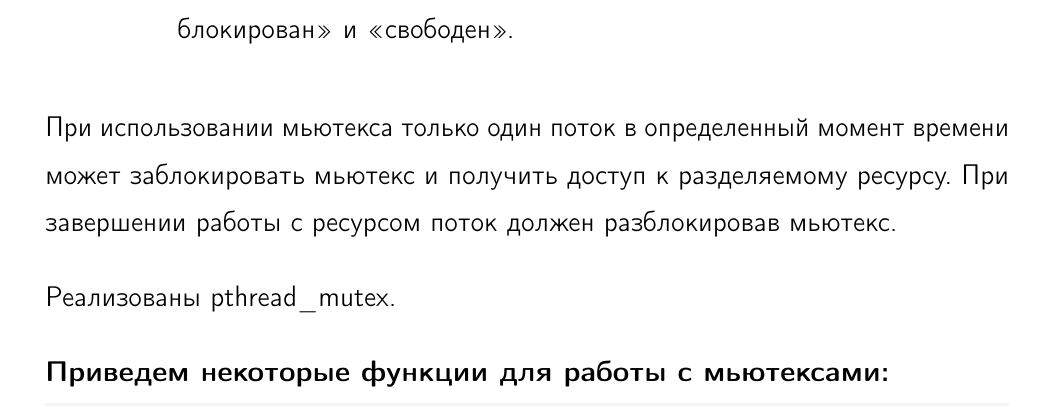
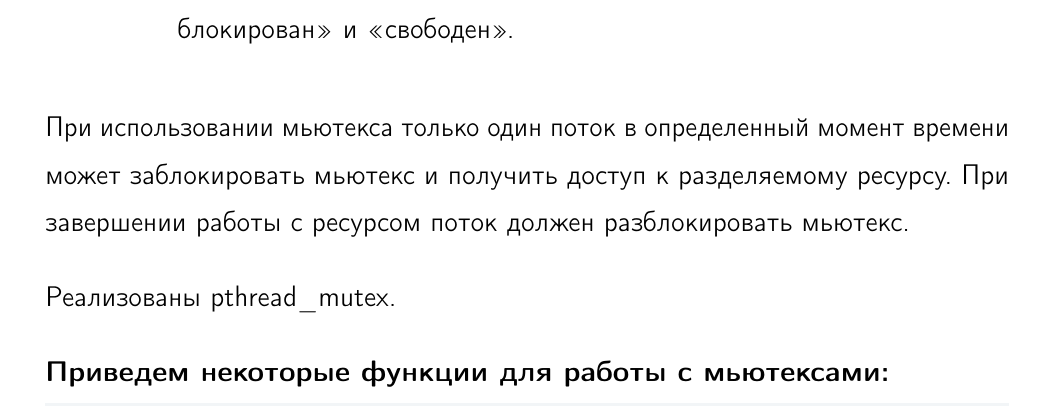
Before and after one commit to zhmylove/syssoft, a LaTeX book (main.tex, which reads processes-and-threads/threads/threads-interconnection/mutexes/content.tex): part of page 135 of 137, cut so that both start at the same text. Compiled offline with pdfLaTeX; a LaTeX package or settings file that is missing is left out.

Commit message:
Update content.tex

```diff
--- a/processes-and-threads/threads/threads-interconnection/mutexes/content.tex
+++ b/processes-and-threads/threads/threads-interconnection/mutexes/content.tex
@@ -2,7 +2,7 @@
 	простейший объект синхронизации, имеющий два состояния: «заблокирован» и «свободен».
 \end{defi}
 
-При использовании мьютекса только один поток в определенный момент времени может заблокировать мьютекс и получить доступ к разделяемому ресурсу. При завершении работы с ресурсом поток должен разблокировав мьютекс.
+При использовании мьютекса только один поток в определенный момент времени может заблокировать мьютекс и получить доступ к разделяемому ресурсу. При завершении работы с ресурсом поток должен разблокировать мьютекс.
 
 Реализованы pthread\_mutex.
 
```
